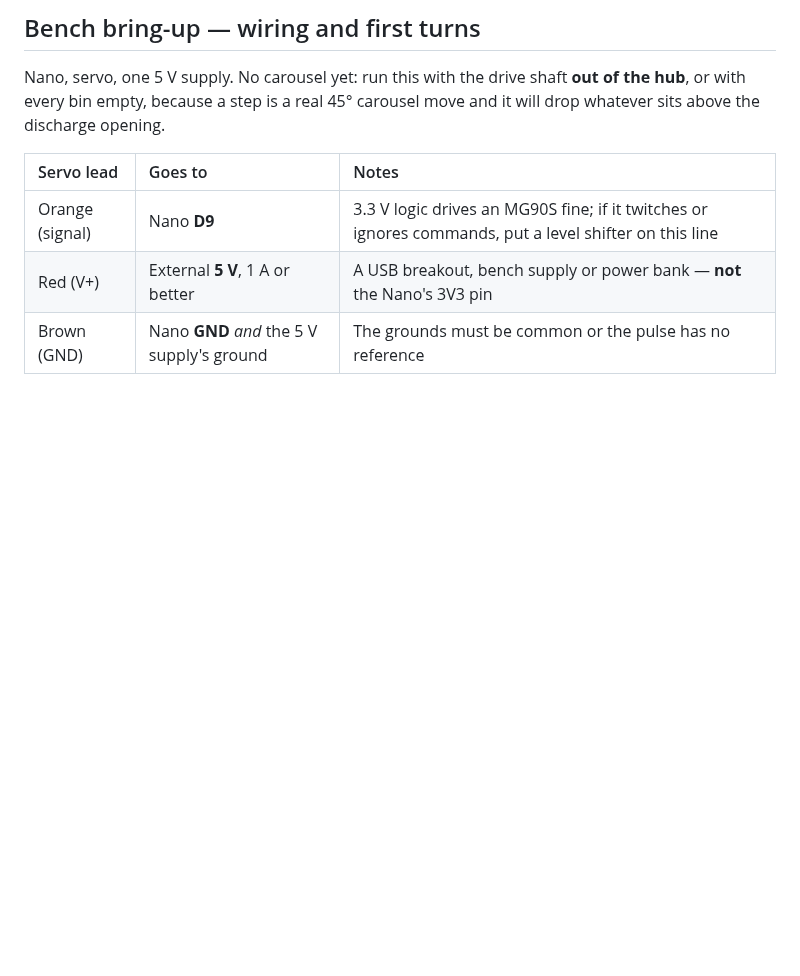
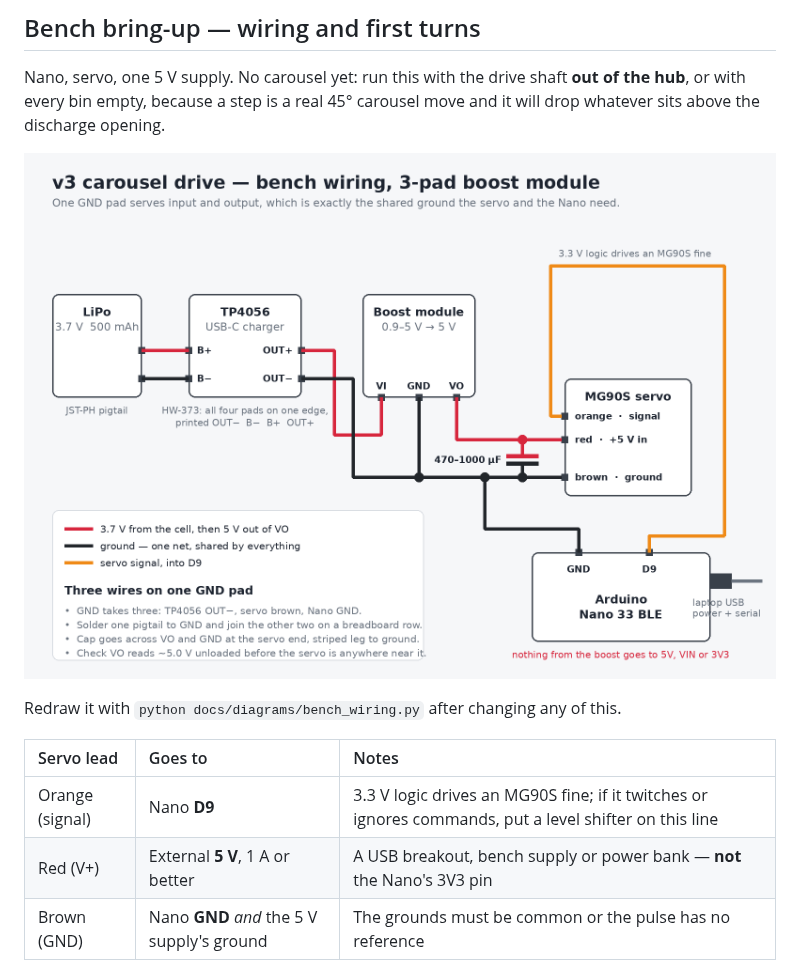
Before and after one commit to arewa-builds/AutomatedPillDispenser, a Markdown page: firmware/README.md, the part around the change. GitHub-like rendering; pictures changed too: docs/diagrams/bench_wiring_3pad.png (added); blank space fills up the shorter version.

```diff
--- a/firmware/README.md
+++ b/firmware/README.md
@@ -69,6 +69,10 @@ holds the target before the tablet is allowed to move.
 Nano, servo, one 5 V supply. No carousel yet: run this with the drive shaft **out of
 the hub**, or with every bin empty, because a step is a real 45° carousel move and it
 will drop whatever sits above the discharge opening.
+
+![v3 bench wiring: LiPo through TP4056 and a 3-pad boost module to the MG90S, with the module's single GND shared to the Nano and the signal on D9](../docs/diagrams/bench_wiring_3pad.png)
+
+Redraw it with `python docs/diagrams/bench_wiring.py` after changing any of this.
 
 | Servo lead | Goes to | Notes |
 | :--- | :--- | :--- |
```
Also changed, not shown: docs/project-context.md (+1 -1 lines), edge/README.md (+3 -1 lines), 1 other file.
